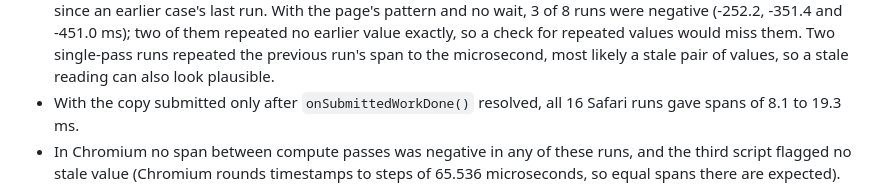
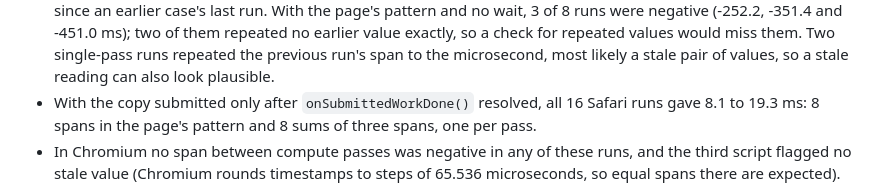
Before and after one commit to Waiivyy/photonring, a Markdown page: docs/PERFORMANCE.md, the part around the change. GitHub-like rendering.

Commit message:
docs: say which Safari runs were sums of per-pass spans
Of the 16 Safari runs that copied the timestamps after the queue had
finished, 8 timed the page's pattern and 8 added up three per-pass
spans. PERFORMANCE called all of them spans.

```diff
--- a/docs/PERFORMANCE.md
+++ b/docs/PERFORMANCE.md
@@ -249,7 +249,7 @@ on the same Mac; the scripts are kept in `artifacts/stage8/safari/` (gitignored)
   single-pass runs repeated the previous run's span to the microsecond, most likely a stale pair
   of values, so a stale reading can also look plausible.
 - With the copy submitted only after `onSubmittedWorkDone()` resolved, all 16 Safari runs gave
-  spans of 8.1 to 19.3 ms.
+  8.1 to 19.3 ms: 8 spans in the page's pattern and 8 sums of three spans, one per pass.
 - In Chromium no span between compute passes was negative in any of these runs, and the third
   script flagged no stale value (Chromium rounds timestamps to steps of 65.536 microseconds, so
   equal spans there are expected).
```
